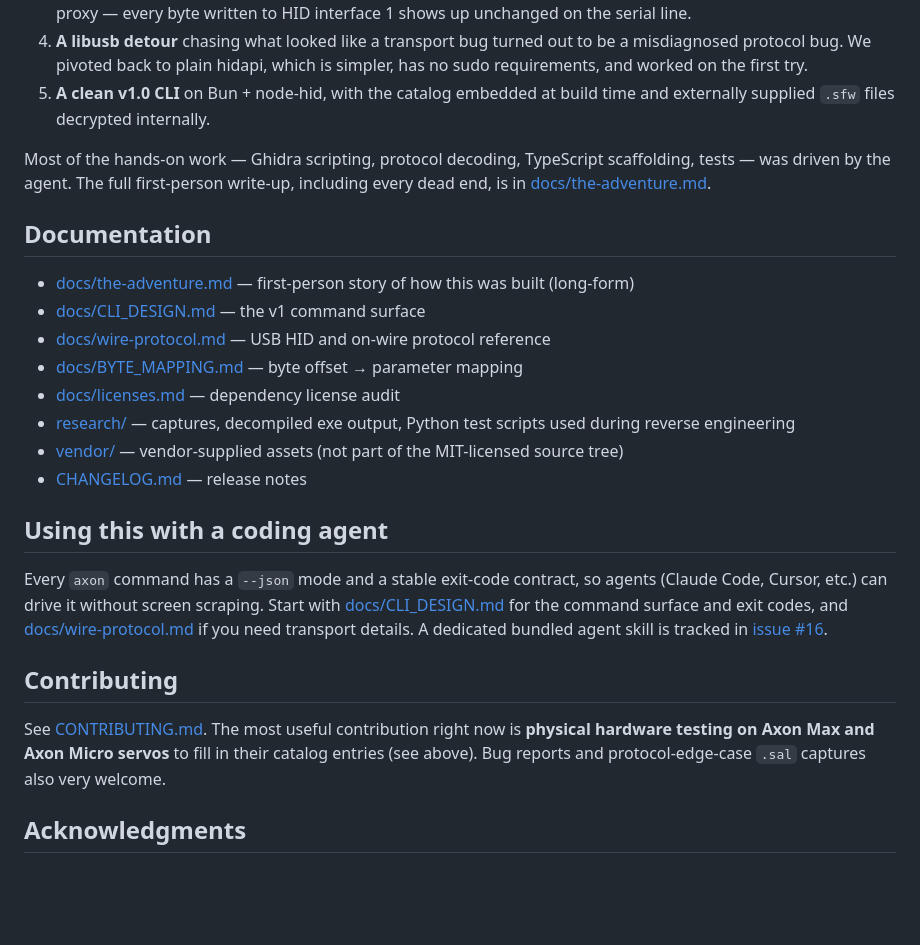
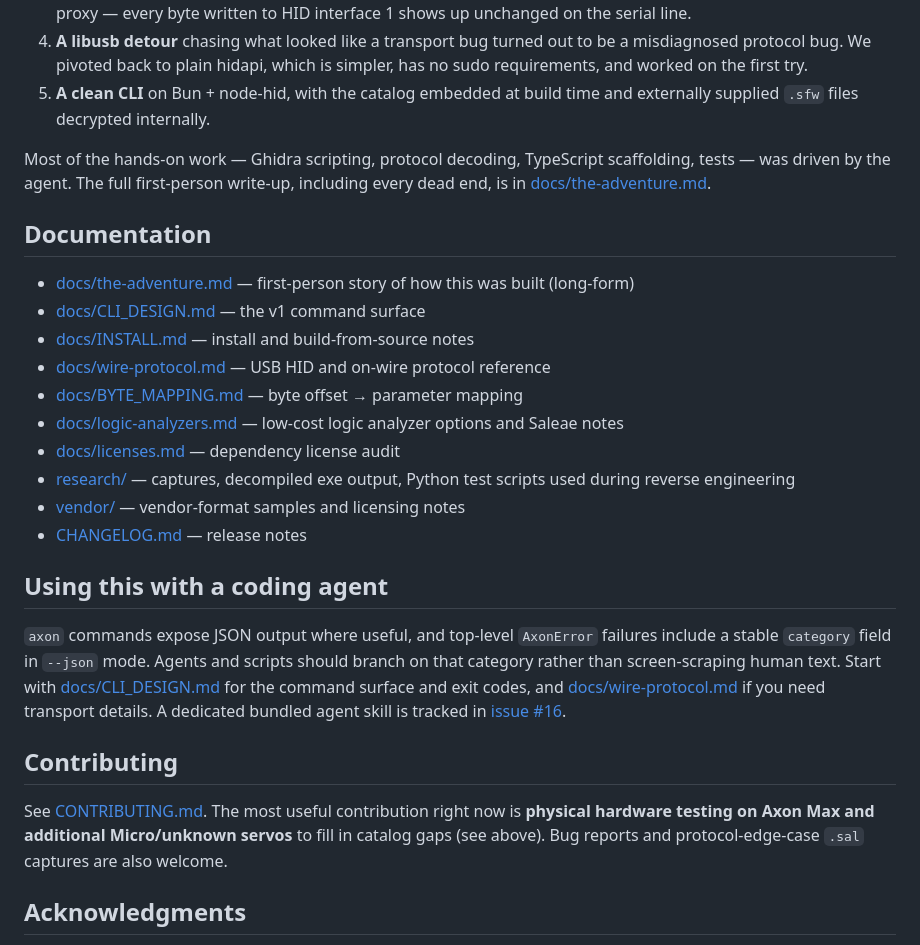
Before and after one commit to caryden/servo-programmer, a Markdown page: README.md, the part around one of its changes. Rendered like a GitHub page; blank space fills up the shorter version.

```diff
--- a/README.md
+++ b/README.md
@@ -123,8 +172,8 @@ The path:
    out to be a misdiagnosed protocol bug. We pivoted back to plain
    hidapi, which is simpler, has no sudo requirements, and worked on
    the first try.
-5. **A clean v1.0 CLI** on Bun + node-hid, with the catalog embedded
-   at build time and externally supplied `.sfw` files decrypted
+5. **A clean CLI** on Bun + node-hid, with the catalog embedded at
+   build time and externally supplied `.sfw` files decrypted
    internally.
 
 Most of the hands-on work — Ghidra scripting, protocol decoding,
@@ -136,19 +185,23 @@ first-person write-up, including every dead end, is in
 
 - [docs/the-adventure.md](docs/the-adventure.md) — first-person story of how this was built (long-form)
 - [docs/CLI_DESIGN.md](docs/CLI_DESIGN.md) — the v1 command surface
+- [docs/INSTALL.md](docs/INSTALL.md) — install and build-from-source notes
 - [docs/wire-protocol.md](docs/wire-protocol.md) — USB HID and on-wire protocol reference
 - [docs/BYTE_MAPPING.md](docs/BYTE_MAPPING.md) — byte offset → parameter mapping
+- [docs/logic-analyzers.md](docs/logic-analyzers.md) — low-cost logic analyzer options and Saleae notes
 - [docs/licenses.md](docs/licenses.md) — dependency license audit
 - [research/](research/) — captures, decompiled exe output, Python test scripts used during reverse engineering
-- [vendor/](vendor/) — vendor-supplied assets (not part of the MIT-licensed source tree)
+- [vendor/](vendor/) — vendor-format samples and licensing notes
 - [CHANGELOG.md](CHANGELOG.md) — release notes
 
 ## Using this with a coding agent
 
-Every `axon` command has a `--json` mode and a stable exit-code
-contract, so agents (Claude Code, Cursor, etc.) can drive it without
-screen scraping. Start with [docs/CLI_DESIGN.md](docs/CLI_DESIGN.md)
-for the command surface and exit codes, and
+`axon` commands expose JSON output where useful, and top-level
+`AxonError` failures include a stable `category` field in `--json`
+mode. Agents and scripts should branch on that category rather than
+screen-scraping human text. Start with
+[docs/CLI_DESIGN.md](docs/CLI_DESIGN.md) for the command surface and
+exit codes, and
 [docs/wire-protocol.md](docs/wire-protocol.md) if you need transport
 details. A dedicated bundled agent skill is tracked in
 [issue #16](https://github.com/caryden/servo-programmer/issues/16).
@@ -156,9 +209,9 @@ details. A dedicated bundled agent skill is tracked in
 ## Contributing
 
 See [CONTRIBUTING.md](CONTRIBUTING.md). The most useful contribution
-right now is **physical hardware testing on Axon Max and Axon Micro
-servos** to fill in their catalog entries (see above). Bug reports
-and protocol-edge-case `.sal` captures also very welcome.
+right now is **physical hardware testing on Axon Max and additional
+Micro/unknown servos** to fill in catalog gaps (see above). Bug reports
+and protocol-edge-case `.sal` captures are also welcome.
 
 ## Acknowledgments
 
```
Also changed, not shown: other parts of README.md (+96 -47 lines), docs/CLI_DESIGN.md (+41 -29 lines).
